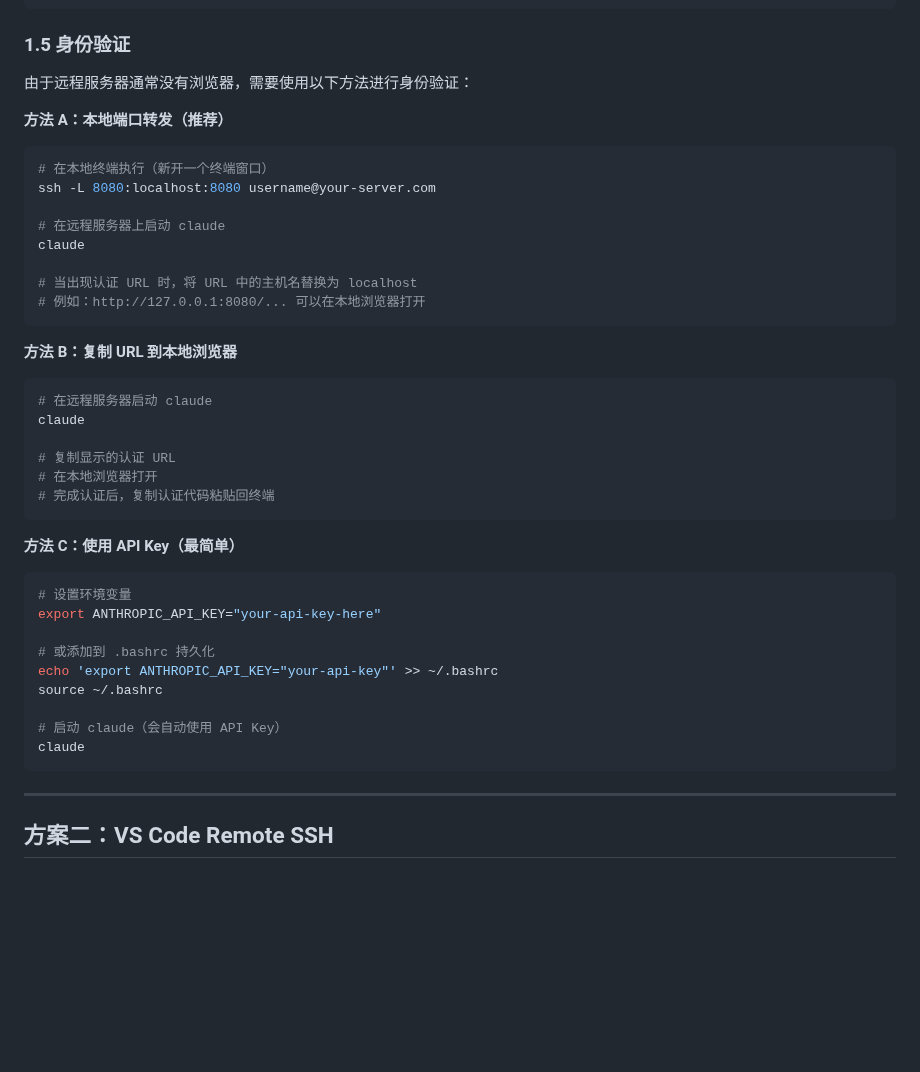
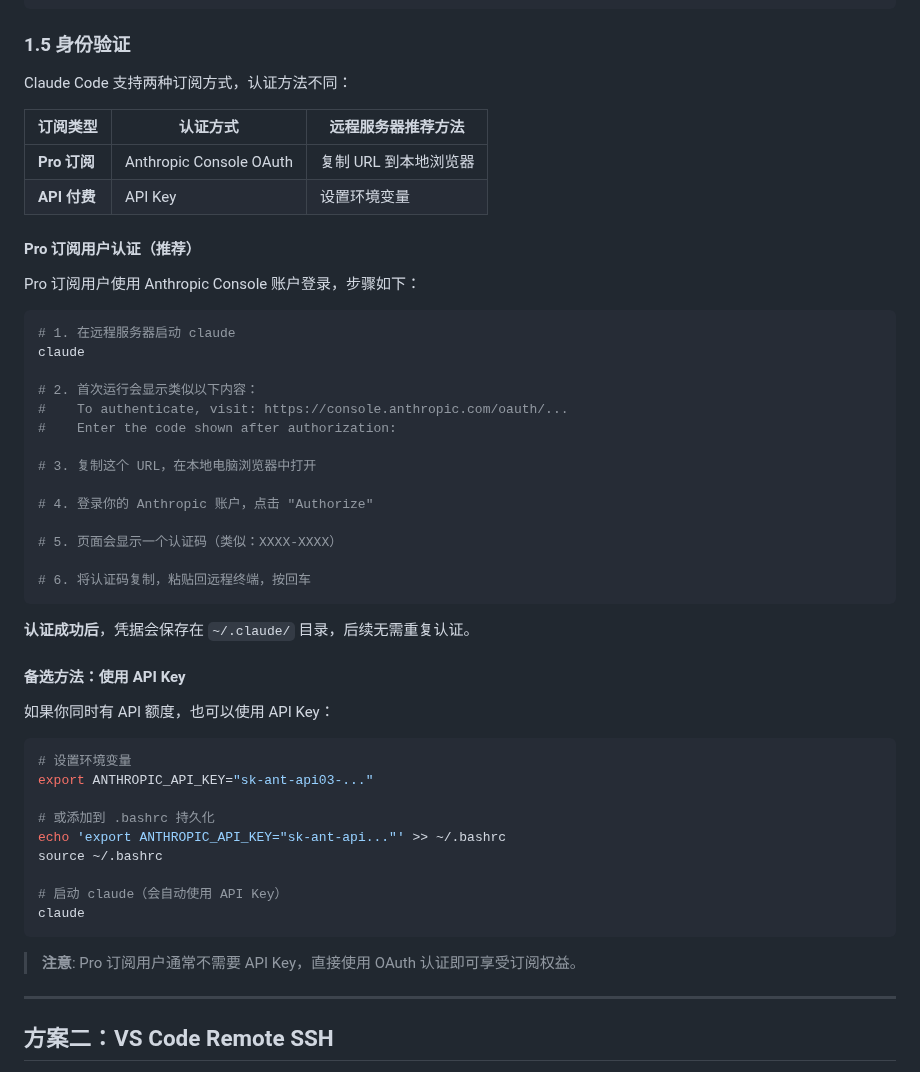
Before and after one commit to qqyjx/YIMO, a Markdown page: doc/ssh-remote-claude-code.md, the part around one of its changes. Drawn GitHub-style; blank space fills up the shorter version.

````diff
--- a/doc/ssh-remote-claude-code.md
+++ b/doc/ssh-remote-claude-code.md
@@ -97,45 +97,53 @@ claude --version
 
 ### 1.5 身份验证
 
-由于远程服务器通常没有浏览器，需要使用以下方法进行身份验证：
+Claude Code 支持两种订阅方式，认证方法不同：
 
-**方法 A：本地端口转发（推荐）**
+| 订阅类型 | 认证方式 | 远程服务器推荐方法 |
+|----------|----------|-------------------|
+| **Pro 订阅** | Anthropic Console OAuth | 复制 URL 到本地浏览器 |
+| **API 付费** | API Key | 设置环境变量 |
+
+#### Pro 订阅用户认证（推荐）
+
+Pro 订阅用户使用 Anthropic Console 账户登录，步骤如下：
 
 ```bash
-# 在本地终端执行（新开一个终端窗口）
-ssh -L 8080:localhost:8080 username@your-server.com
-
-# 在远程服务器上启动 claude
+# 1. 在远程服务器启动 claude
 claude
 
-# 当出现认证 URL 时，将 URL 中的主机名替换为 localhost
-# 例如：http://127.0.0.1:8080/... 可以在本地浏览器打开
+# 2. 首次运行会显示类似以下内容：
+#    To authenticate, visit: https://console.anthropic.com/oauth/...
+#    Enter the code shown after authorization:
+
+# 3. 复制这个 URL，在本地电脑浏览器中打开
+
+# 4. 登录你的 Anthropic 账户，点击 "Authorize"
+
+# 5. 页面会显示一个认证码（类似：XXXX-XXXX）
+
+# 6. 将认证码复制，粘贴回远程终端，按回车
 ```
 
-**方法 B：复制 URL 到本地浏览器**
+**认证成功后**，凭据会保存在 `~/.claude/` 目录，后续无需重复认证。
 
-```bash
-# 在远程服务器启动 claude
-claude
+#### 备选方法：使用 API Key
 
-# 复制显示的认证 URL
-# 在本地浏览器打开
-# 完成认证后，复制认证代码粘贴回终端
-```
-
-**方法 C：使用 API Key（最简单）**
+如果你同时有 API 额度，也可以使用 API Key：
 
 ```bash
 # 设置环境变量
-export ANTHROPIC_API_KEY="your-api-key-here"
+export ANTHROPIC_API_KEY="sk-ant-api03-..."
 
 # 或添加到 .bashrc 持久化
-echo 'export ANTHROPIC_API_KEY="your-api-key"' >> ~/.bashrc
+echo 'export ANTHROPIC_API_KEY="sk-ant-api..."' >> ~/.bashrc
 source ~/.bashrc
 
 # 启动 claude（会自动使用 API Key）
 claude
 ```
+
+> **注意**: Pro 订阅用户通常不需要 API Key，直接使用 OAuth 认证即可享受订阅权益。
 
 ---
 
````
Also changed, not shown: other parts of doc/ssh-remote-claude-code.md (+62 -25 lines).
